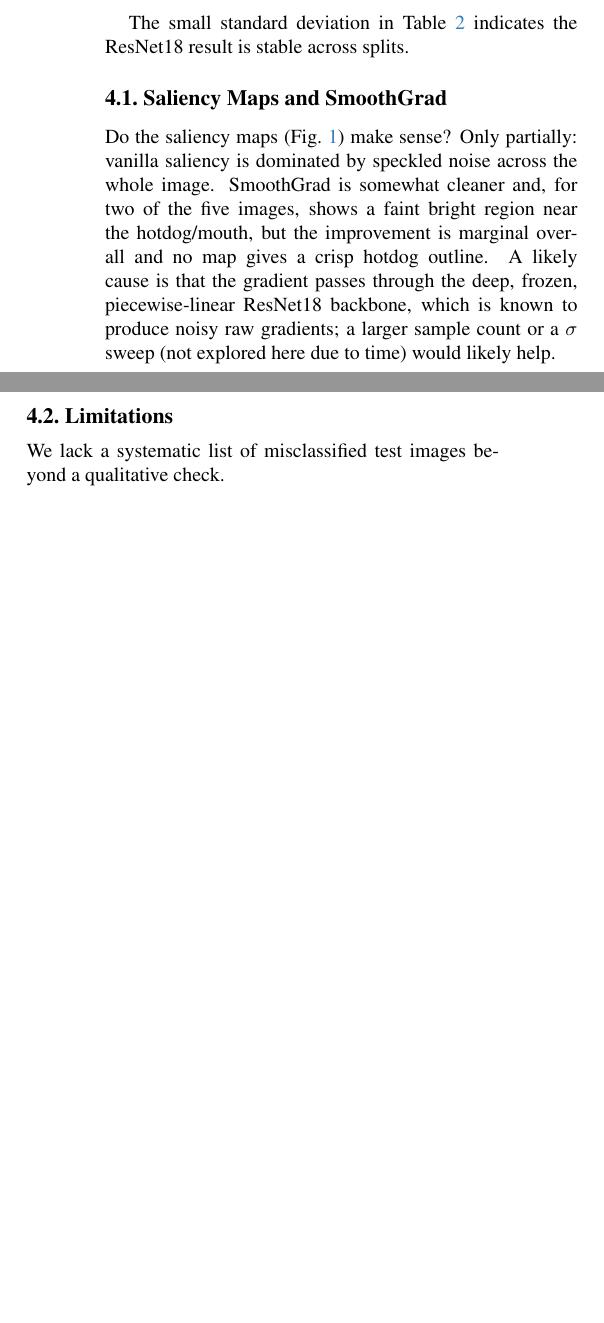
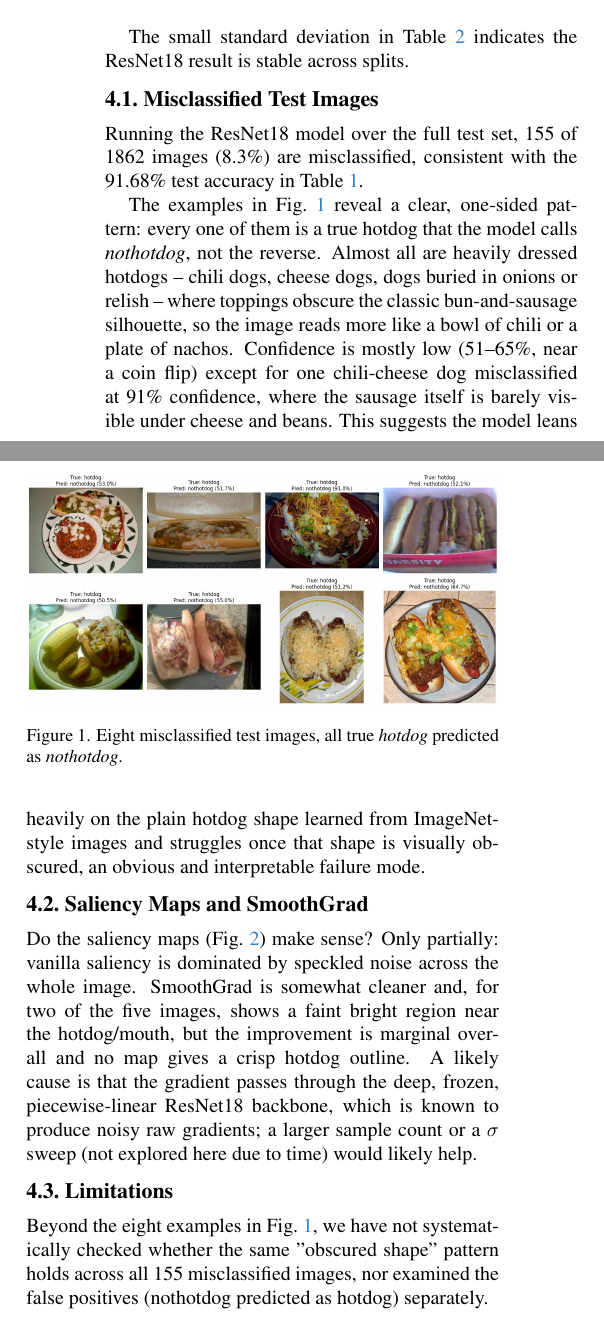
Before and after one commit to aleksanderduus/CruzDuus, a LaTeX document (project1_IDLCV/Project_1_report.tex): two parts of the columns of page 2 of 3, joined at a grey line, cut so that both start at the same text, the shorter picture padded with empty space. Compiled offline with pdfLaTeX.

Commit message:
Add misclassified test images section with figure and analysis
155 of 1862 test images (8.3%) are misclassified. The 8 examples
shown are all true hotdog predicted as nothotdog, mostly heavily
dressed hotdogs (chili, cheese, onions) where toppings obscure the
classic hotdog silhouette. Replaces the previous placeholder
sentence in Limitations with this real analysis.

Co-Authored-By: Claude Fable 5.1 <noreply@anthropic.com>

```diff
--- a/project1_IDLCV/Project_1_report.tex
+++ b/project1_IDLCV/Project_1_report.tex
@@ -108,6 +108,20 @@ Val. acc. & 94.63\% & 93.90\% & 92.42\% & 95.84\% & 93.15\% \\
 
 The small standard deviation in Table~\ref{tab:cv} indicates the ResNet18 result is stable across splits.
 
+\subsection{Misclassified Test Images}
+\label{sec:misclassified}
+
+Running the ResNet18 model over the full test set, 155 of 1862 images (8.3\%) are misclassified, consistent with the 91.68\% test accuracy in Table~\ref{tab:results}.
+
+\begin{figure}[h]
+\centering
+\includegraphics[width=\linewidth]{misclassified.jpg}
+\caption{Eight misclassified test images, all true \emph{hotdog} predicted as \emph{nothotdog}.}
+\label{fig:misclassified}
+\end{figure}
+
+The examples in Fig.~\ref{fig:misclassified} reveal a clear, one-sided pattern: every one of them is a true hotdog that the model calls \emph{nothotdog}, not the reverse. Almost all are heavily dressed hotdogs -- chili dogs, cheese dogs, dogs buried in onions or relish -- where toppings obscure the classic bun-and-sausage silhouette, so the image reads more like a bowl of chili or a plate of nachos. Confidence is mostly low (51--65\%, near a coin flip) except for one chili-cheese dog misclassified at 91\% confidence, where the sausage itself is barely visible under cheese and beans. This suggests the model leans heavily on the plain hotdog shape learned from ImageNet-style images and struggles once that shape is visually obscured, an obvious and interpretable failure mode.
+
 \subsection{Saliency Maps and SmoothGrad}
 \label{sec:saliency-results}
 
@@ -122,7 +136,7 @@ Do the saliency maps (Fig.~\ref{fig:saliency}) make sense? Only partially: vanil
 
 \subsection{Limitations}
 
-We lack a systematic list of misclassified test images beyond a qualitative check.
+Beyond the eight examples in Fig.~\ref{fig:misclassified}, we have not systematically checked whether the same "obscured shape" pattern holds across all 155 misclassified images, nor examined the false positives (nothotdog predicted as hotdog) separately.
 
 \section{Conclusion}
 \label{sec:conclusion}
```
Also changed, not shown: project1_IDLCV/misclassified.jpg (added).
